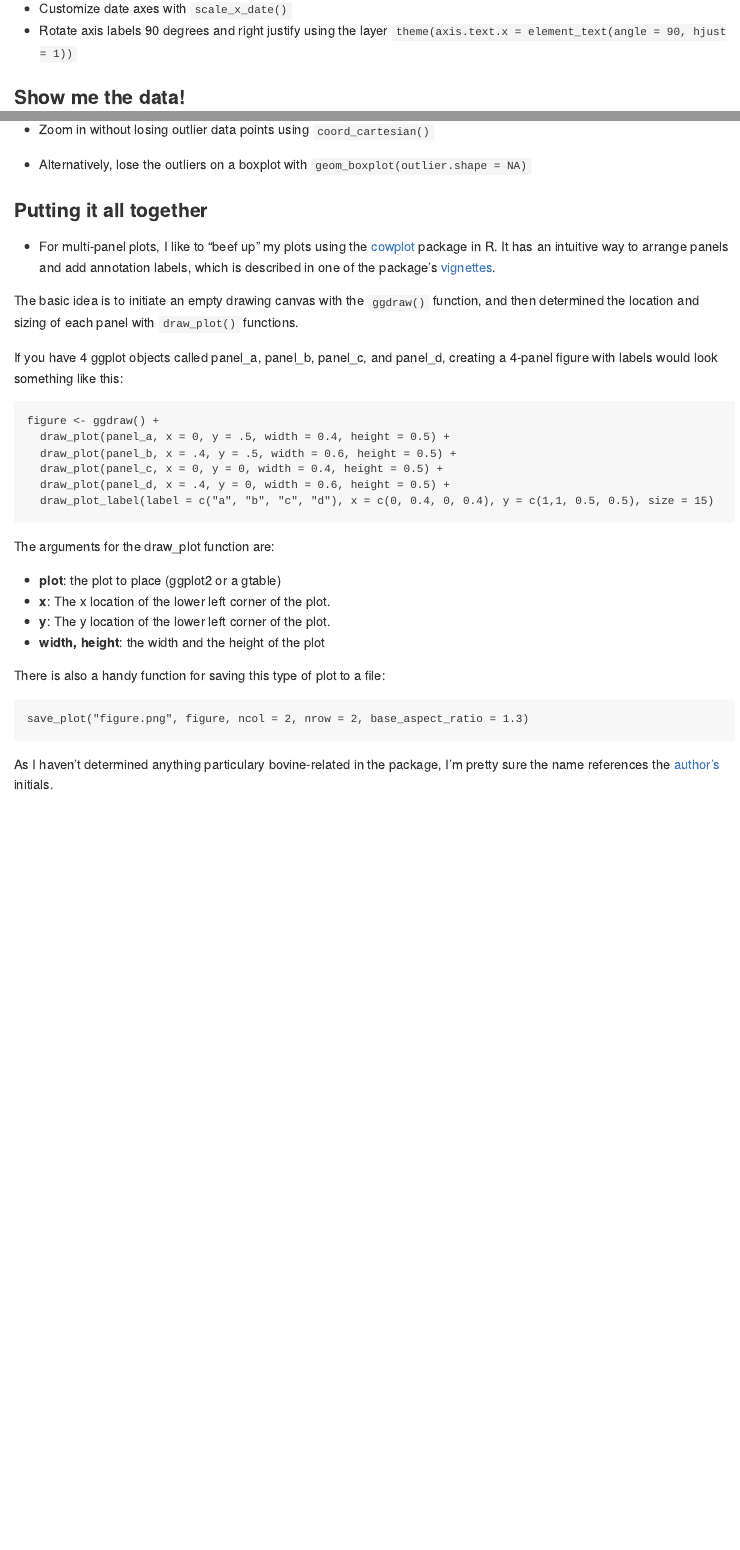
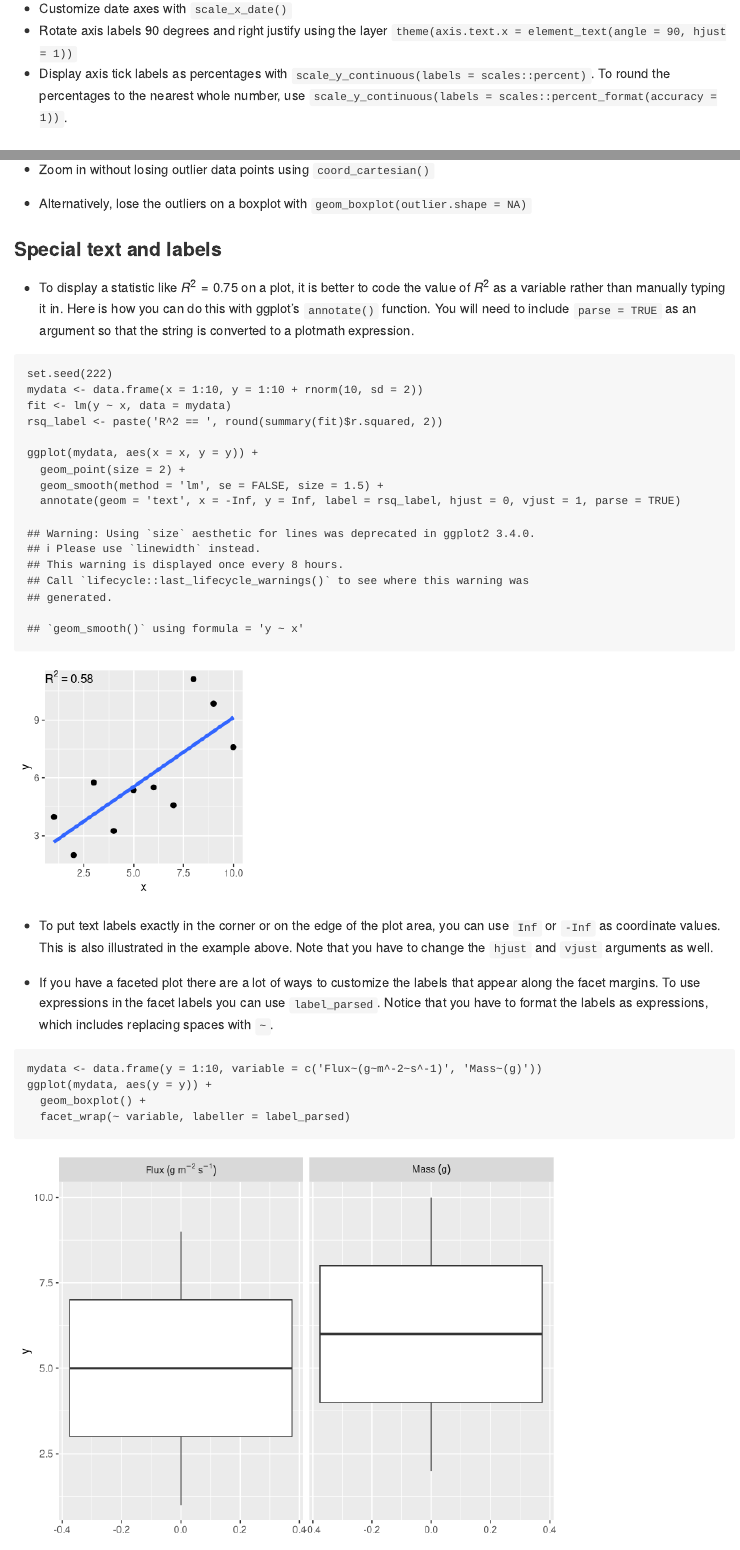
Before and after one commit to SESYNC-ci/sesync-ci.github.io, an R Markdown document (blog/_drafts/2010-01-09-ggplot-roundup.Rmd): the page in a window 1100 px wide, from 310 px down, and a second part further down, joined at a grey line. Rendered offline with R 4.5, knitr and Pandoc, with nearby package versions; some code elsewhere in the file could not run offline.

Commit message:
Add some stuff to the ggplot roundup Note: I didn't knit the md from the Rmd

````diff
--- a/blog/_drafts/2010-01-09-ggplot-roundup.Rmd
+++ b/blog/_drafts/2010-01-09-ggplot-roundup.Rmd
@@ -24,6 +28,7 @@ Within an `xlab()` or `ylab()` function, use `expression(paste())` to use specia
 
 * Customize date axes with `scale_x_date()`
 * Rotate axis labels 90 degrees and right justify using the layer `theme(axis.text.x = element_text(angle = 90, hjust = 1))`
+* Display axis tick labels as percentages with `scale_y_continuous(labels = scales::percent)`. To round the percentages to the nearest whole number, use `scale_y_continuous(labels = scales::percent_format(accuracy = 1))`.
 
 ### Show me the data!
 
@@ -42,6 +47,33 @@ Within an `xlab()` or `ylab()` function, use `expression(paste())` to use specia
 * Zoom in without losing outlier data points using `coord_cartesian()`
 
 * Alternatively, lose the outliers on a boxplot with `geom_boxplot(outlier.shape = NA)`
+
+### Special text and labels
+
+* To display a statistic like $R^2 = 0.75$ on a plot, it is better to code the value of $R^2$ as a variable rather than manually typing it in. Here is how you can do this with ggplot's `annotate()` function. You will need to include `parse = TRUE` as an argument so that the string is converted to a plotmath expression.
+
+```{r fig.height=3, fig.width=3}
+set.seed(222)
+mydata <- data.frame(x = 1:10, y = 1:10 + rnorm(10, sd = 2))
+fit <- lm(y ~ x, data = mydata)
+rsq_label <- paste('R^2 == ', round(summary(fit)$r.squared, 2))
+
+ggplot(mydata, aes(x = x, y = y)) +
+  geom_point(size = 2) +
+  geom_smooth(method = 'lm', se = FALSE, size = 1.5) +
+  annotate(geom = 'text', x = -Inf, y = Inf, label = rsq_label, hjust = 0, vjust = 1, parse = TRUE)
+```
+
+* To put text labels exactly in the corner or on the edge of the plot area, you can use `Inf` or `-Inf` as coordinate values. This is also illustrated in the example above. Note that you have to change the `hjust` and `vjust` arguments as well.
+
+* If you have a faceted plot there are a lot of ways to customize the labels that appear along the facet margins. To use expressions in the facet labels you can use `label_parsed`. Notice that you have to format the labels as expressions, which includes replacing spaces with `~`.
+
+```{r}
+mydata <- data.frame(y = 1:10, variable = c('Flux~(g~m^-2~s^-1)', 'Mass~(g)'))
+ggplot(mydata, aes(y = y)) +
+  geom_boxplot() +
+  facet_wrap(~ variable, labeller = label_parsed)
+```
 
 ### Putting it all together
 
````
Also changed, not shown: blog/_drafts/2010-01-09-ggplot-roundup.Rmd (17 more changed lines).
